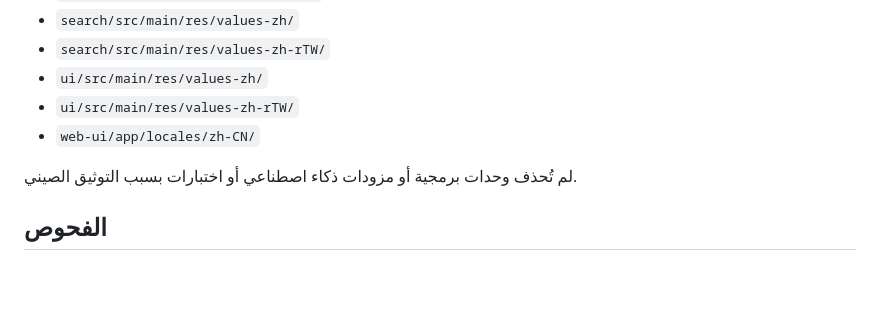
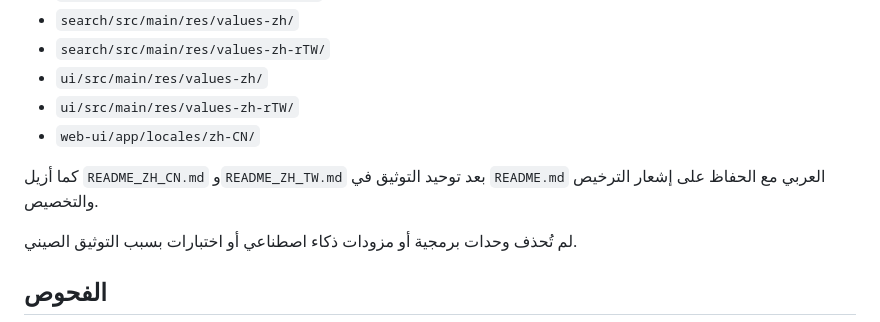
Before and after one commit to mhamad-code/Nexora, a Markdown page: LOCALIZATION_REPORT.md, the part around the change. Rendered like a GitHub page; blank space fills up the shorter version.

Commit message:
Clarify removed Chinese README files

```diff
--- a/LOCALIZATION_REPORT.md
+++ b/LOCALIZATION_REPORT.md
@@ -34,6 +34,8 @@
 - `ui/src/main/res/values-zh-rTW/`
 - `web-ui/app/locales/zh-CN/`
 
+كما أزيل `README_ZH_CN.md` و`README_ZH_TW.md` بعد توحيد التوثيق في `README.md` العربي مع الحفاظ على إشعار الترخيص والتخصيص.
+
 لم تُحذف وحدات برمجية أو مزودات ذكاء اصطناعي أو اختبارات بسبب التوثيق الصيني.
 
 ## الفحوص
```
